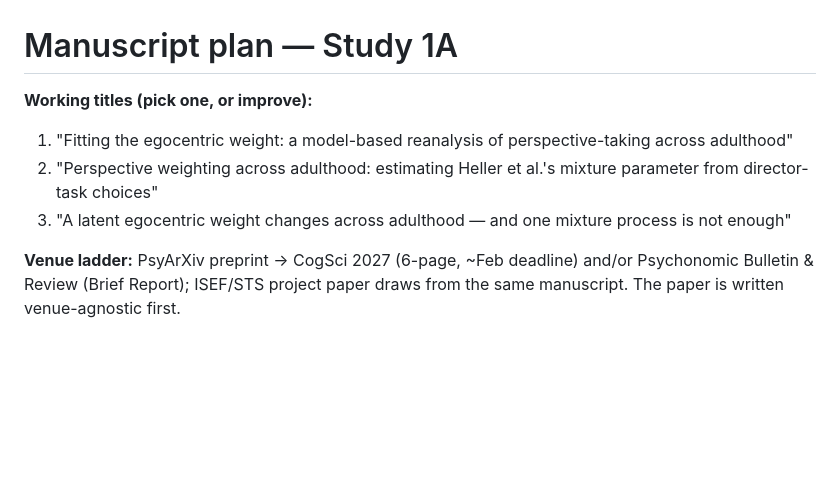
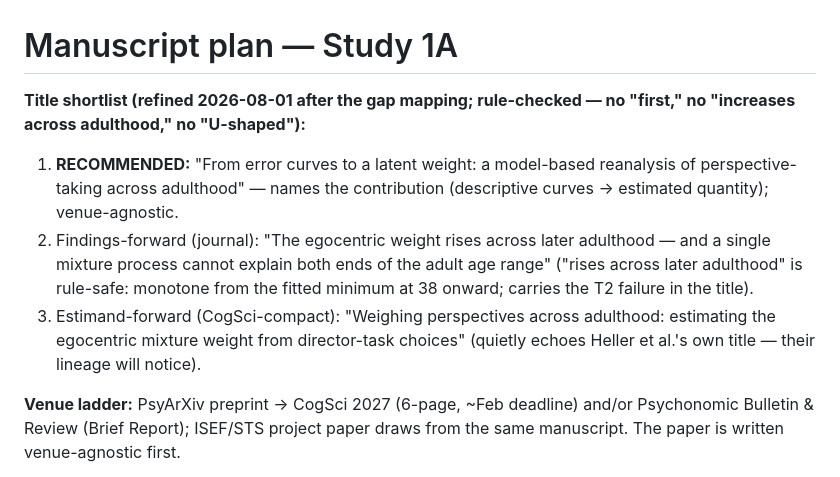
Before and after one commit to francislinlfh-lgtm/Aspire-Project, a Markdown page: paper/OUTLINE.md, the part around the change. GitHub-like rendering; blank space fills up the shorter version.

Commit message:
Refine title shortlist post gap-mapping
Recommended: From error curves to a latent weight. Alternates:
findings-forward journal variant (carries the T2 failure) and
CogSci-compact estimand variant (echoes Heller et al.). All three
rule-checked against the claim discipline; U-shaped banned.

Co-Authored-By: Claude Fable 5 <noreply@anthropic.com>

```diff
--- a/paper/OUTLINE.md
+++ b/paper/OUTLINE.md
@@ -1,12 +1,17 @@
 # Manuscript plan — Study 1A
 
-**Working titles (pick one, or improve):**
-1. "Fitting the egocentric weight: a model-based reanalysis of perspective-taking
-   across adulthood"
-2. "Perspective weighting across adulthood: estimating Heller et al.'s mixture
-   parameter from director-task choices"
-3. "A latent egocentric weight changes across adulthood — and one mixture process
-   is not enough"
+**Title shortlist (refined 2026-08-01 after the gap mapping; rule-checked — no
+"first," no "increases across adulthood," no "U-shaped"):**
+1. **RECOMMENDED:** "From error curves to a latent weight: a model-based
+   reanalysis of perspective-taking across adulthood" — names the contribution
+   (descriptive curves → estimated quantity); venue-agnostic.
+2. Findings-forward (journal): "The egocentric weight rises across later
+   adulthood — and a single mixture process cannot explain both ends of the adult
+   age range" ("rises across later adulthood" is rule-safe: monotone from the
+   fitted minimum at 38 onward; carries the T2 failure in the title).
+3. Estimand-forward (CogSci-compact): "Weighing perspectives across adulthood:
+   estimating the egocentric mixture weight from director-task choices" (quietly
+   echoes Heller et al.'s own title — their lineage will notice).
 
 **Venue ladder:** PsyArXiv preprint → CogSci 2027 (6-page, ~Feb deadline) and/or
 Psychonomic Bulletin & Review (Brief Report); ISEF/STS project paper draws from the
```
